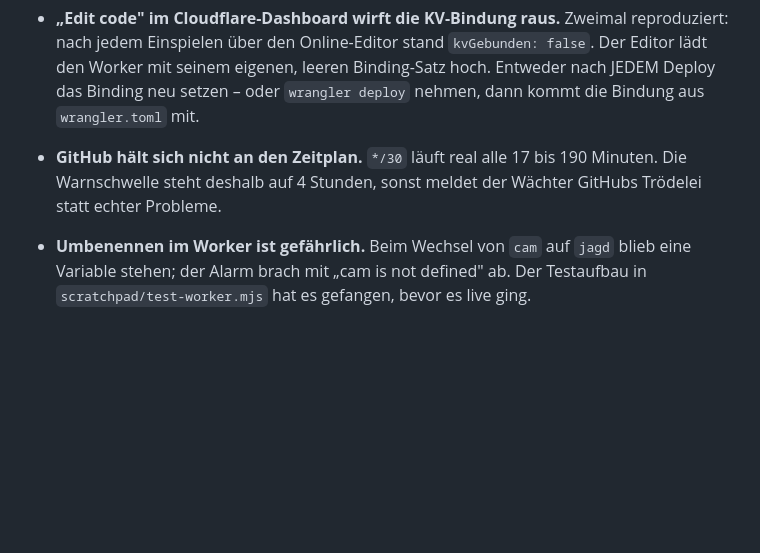
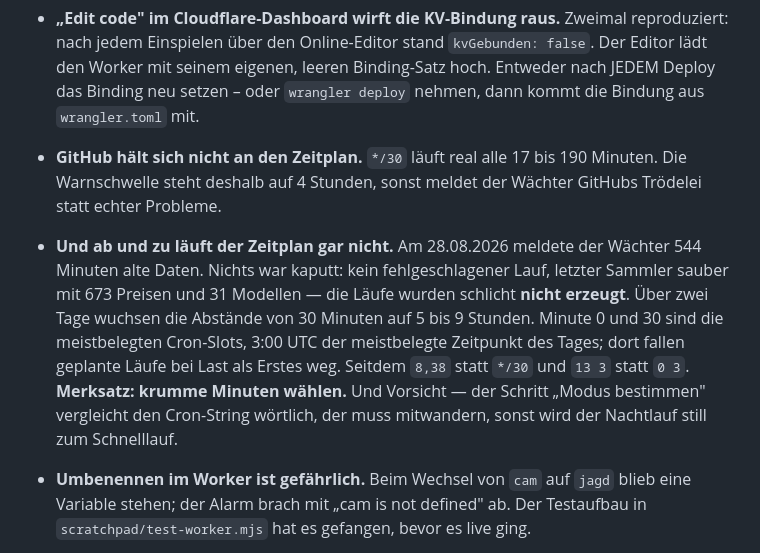
Before and after one commit to Hakomine/Gear-Sniper, a Markdown page: Gear Sniper.md, the part around the change. Rendered like a GitHub page; blank space fills up the shorter version.

```diff
--- a/Gear Sniper.md
+++ b/Gear Sniper.md
@@ -207,6 +207,16 @@ GitHub-Job ab, meldet der sich selbst.
 - **GitHub hält sich nicht an den Zeitplan.** `*/30` läuft real alle 17 bis 190
   Minuten. Die Warnschwelle steht deshalb auf 4 Stunden, sonst meldet der
   Wächter GitHubs Trödelei statt echter Probleme.
+- **Und ab und zu läuft der Zeitplan gar nicht.** Am 28.08.2026 meldete der
+  Wächter 544 Minuten alte Daten. Nichts war kaputt: kein fehlgeschlagener
+  Lauf, letzter Sammler sauber mit 673 Preisen und 31 Modellen — die Läufe
+  wurden schlicht **nicht erzeugt**. Über zwei Tage wuchsen die Abstände von
+  30 Minuten auf 5 bis 9 Stunden. Minute 0 und 30 sind die meistbelegten
+  Cron-Slots, 3:00 UTC der meistbelegte Zeitpunkt des Tages; dort fallen
+  geplante Läufe bei Last als Erstes weg. Seitdem `8,38` statt `*/30` und
+  `13 3` statt `0 3`. **Merksatz: krumme Minuten wählen.** Und Vorsicht — der
+  Schritt „Modus bestimmen" vergleicht den Cron-String wörtlich, der muss
+  mitwandern, sonst wird der Nachtlauf still zum Schnelllauf.
 - **Umbenennen im Worker ist gefährlich.** Beim Wechsel von `cam` auf `jagd`
   blieb eine Variable stehen; der Alarm brach mit „cam is not defined" ab. Der
   Testaufbau in `scratchpad/test-worker.mjs` hat es gefangen, bevor es live ging.
```
Also changed, not shown: README.md (+25 -0 lines).
